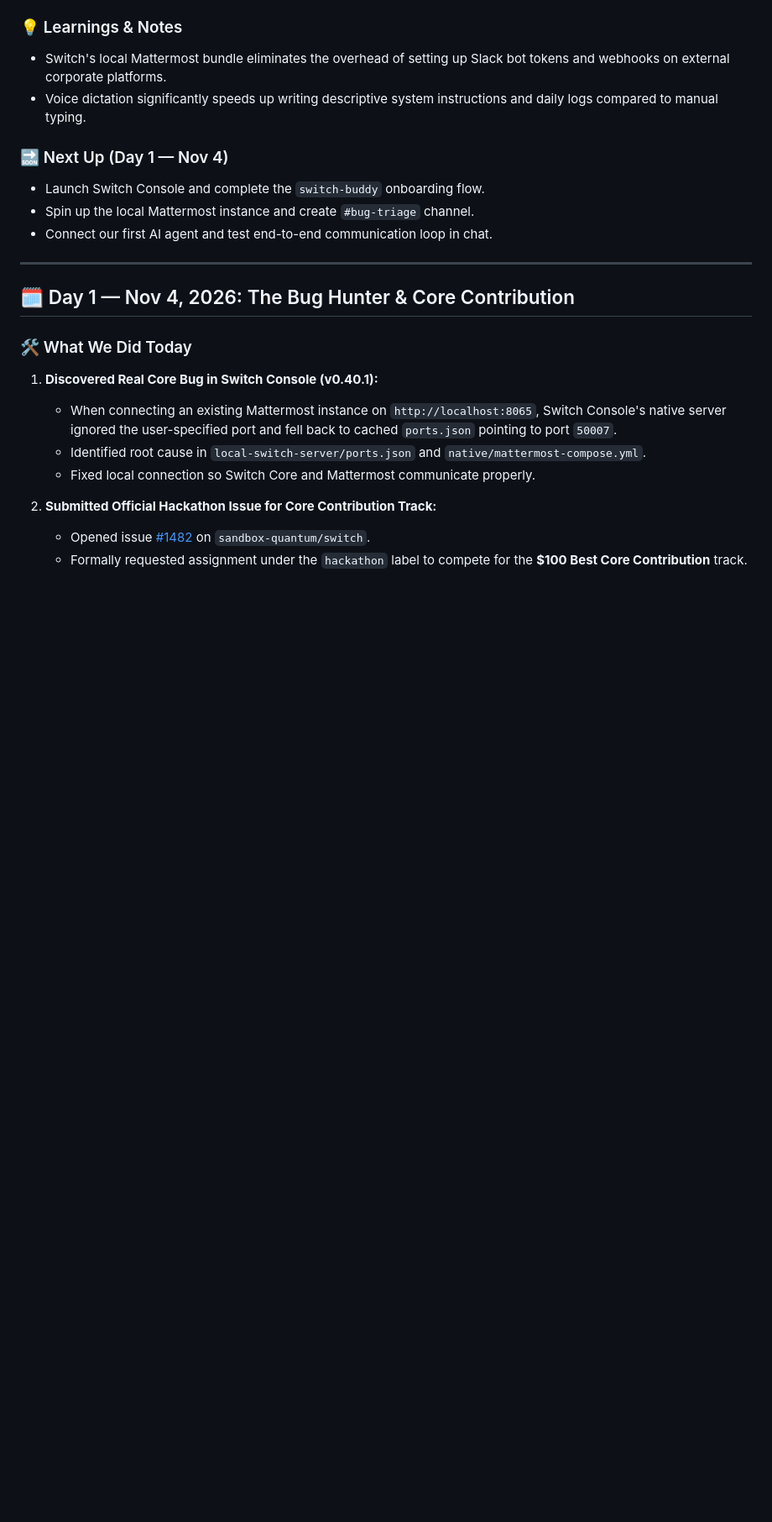
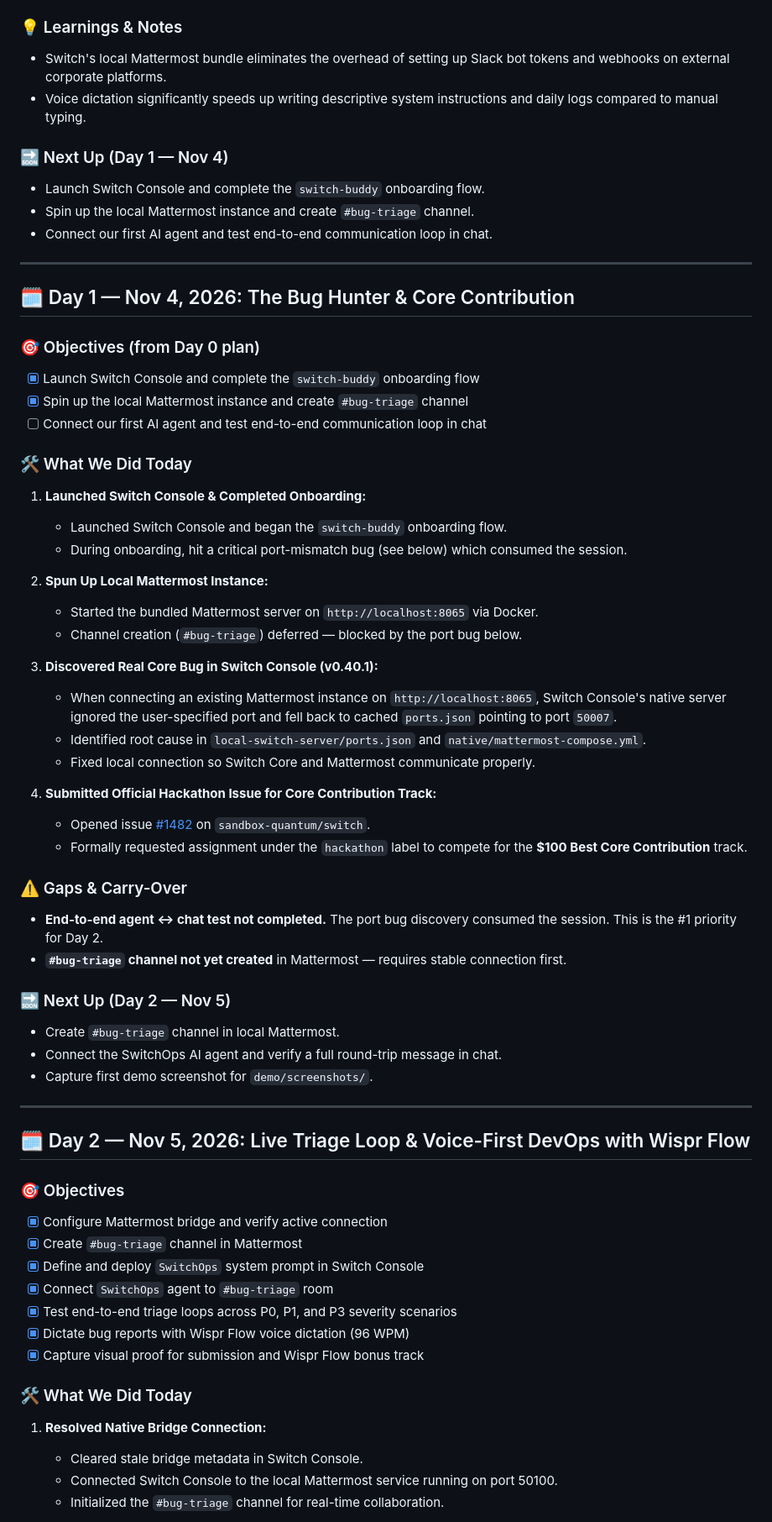
Before and after one commit to devprotim/switch-workflow, a Markdown page: DEVLOG.md, the part around one of its changes. Shown at 84% size. GitHub-like rendering; blank space fills up the shorter version.

```diff
--- a/DEVLOG.md
+++ b/DEVLOG.md
@@ -42,12 +42,54 @@
 
 ## 🗓️ Day 1 — Nov 4, 2026: The Bug Hunter & Core Contribution
 
+### 🎯 Objectives (from Day 0 plan)
+- [x] Launch Switch Console and complete the `switch-buddy` onboarding flow
+- [x] Spin up the local Mattermost instance and create `#bug-triage` channel
+- [ ] Connect our first AI agent and test end-to-end communication loop in chat
+
 ### 🛠️ What We Did Today
-1. **Discovered Real Core Bug in Switch Console (v0.40.1):**
+1. **Launched Switch Console & Completed Onboarding:**
+   - Launched Switch Console and began the `switch-buddy` onboarding flow.
+   - During onboarding, hit a critical port-mismatch bug (see below) which consumed the session.
+
+2. **Spun Up Local Mattermost Instance:**
+   - Started the bundled Mattermost server on `http://localhost:8065` via Docker.
+   - Channel creation (`#bug-triage`) deferred — blocked by the port bug below.
+
+3. **Discovered Real Core Bug in Switch Console (v0.40.1):**
    - When connecting an existing Mattermost instance on `http://localhost:8065`, Switch Console's native server ignored the user-specified port and fell back to cached `ports.json` pointing to port `50007`.
    - Identified root cause in `local-switch-server/ports.json` and `native/mattermost-compose.yml`.
    - Fixed local connection so Switch Core and Mattermost communicate properly.
 
-2. **Submitted Official Hackathon Issue for Core Contribution Track:**
+4. **Submitted Official Hackathon Issue for Core Contribution Track:**
    - Opened issue [#1482](https://github.com/sandbox-quantum/switch/issues/1482) on `sandbox-quantum/switch`.
    - Formally requested assignment under the `hackathon` label to compete for the **$100 Best Core Contribution** track.
+
+### ⚠️ Gaps & Carry-Over
+- **End-to-end agent ↔ chat test not completed.** The port bug discovery consumed the session. This is the #1 priority for Day 2.
+- **`#bug-triage` channel not yet created** in Mattermost — requires stable connection first.
+
+### 🔜 Next Up (Day 2 — Nov 5)
+- Create `#bug-triage` channel in local Mattermost.
+- Connect the SwitchOps AI agent and verify a full round-trip message in chat.
+- Capture first demo screenshot for `demo/screenshots/`.
+
+---
+
+## 🗓️ Day 2 — Nov 5, 2026: Live Triage Loop & Voice-First DevOps with Wispr Flow
+
+### 🎯 Objectives
+- [x] Configure Mattermost bridge and verify active connection
+- [x] Create `#bug-triage` channel in Mattermost
+- [x] Define and deploy `SwitchOps` system prompt in Switch Console
+- [x] Connect `SwitchOps` agent to `#bug-triage` room
+- [x] Test end-to-end triage loops across P0, P1, and P3 severity scenarios
+- [x] Dictate bug reports with Wispr Flow voice dictation (96 WPM)
+- [x] Capture visual proof for submission and Wispr Flow bonus track
+
+### 🛠️ What We Did Today
+1. **Resolved Native Bridge Connection:**
+   - Cleared stale bridge metadata in Switch Console.
+   - Connected Switch Console to the local Mattermost service running on port 50100.
+   - Initialized the `#bug-triage` channel for real-time collaboration.
+
```
Also changed, not shown: other parts of DEVLOG.md (+28 -0 lines), README.md (+38 -5 lines), agent/system_prompt.md (line endings or trailing spaces), demo/screenshots/01-triage-p0-checkout-outage.png (added), demo/screenshots/02-triage-p1-jwt-auth-fail.png (added), demo/screenshots/03-triage-p3-darkmode-toggle.png (added), demo/screenshots/04-wispr-flow-dictation-pill.png (added), demo/screenshots/05-wispr-flow-proof.png (added), 4 other files.
